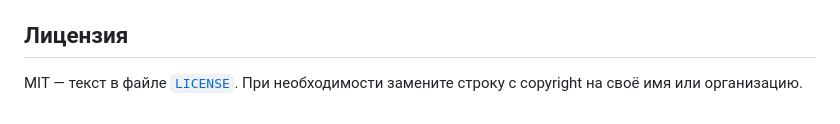
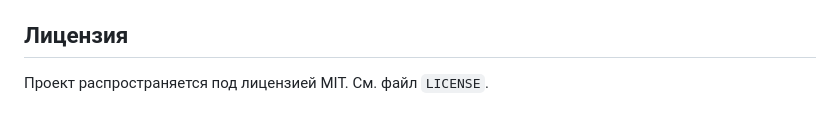
Before and after one commit to dalem-732/site-Briaton, a Markdown page: README.md, the part around the change. GitHub-like rendering.

Commit message:
Revise license section in README.md
Updated license information in README.

```diff
--- a/README.md
+++ b/README.md
@@ -57,4 +57,4 @@ docker run --rm -p 8080:80 briaton-catalog
 
 ## Лицензия
 
-MIT — текст в файле [`LICENSE`](LICENSE). При необходимости замените строку с copyright на своё имя или организацию.
+Проект распространяется под лицензией MIT. См. файл `LICENSE`.
```
